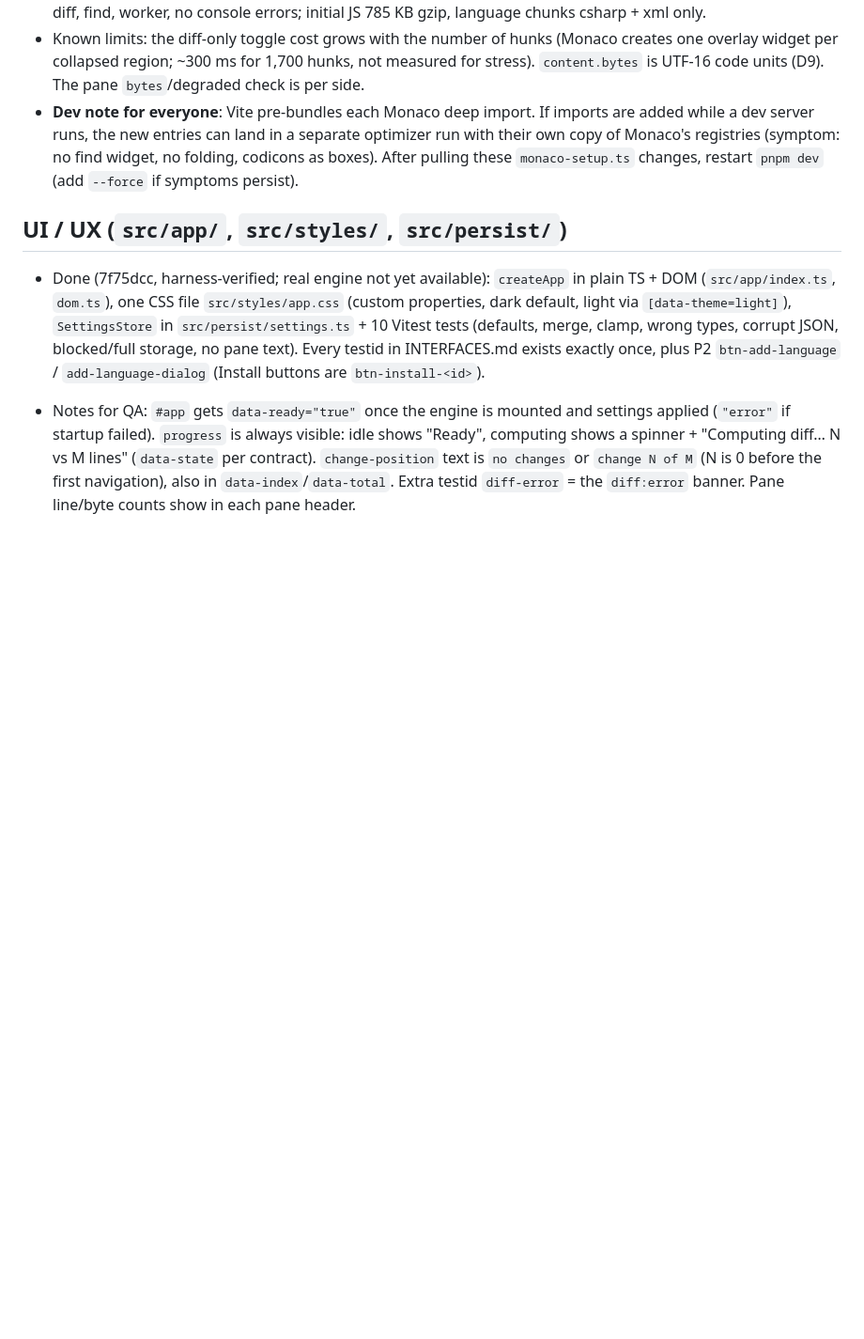
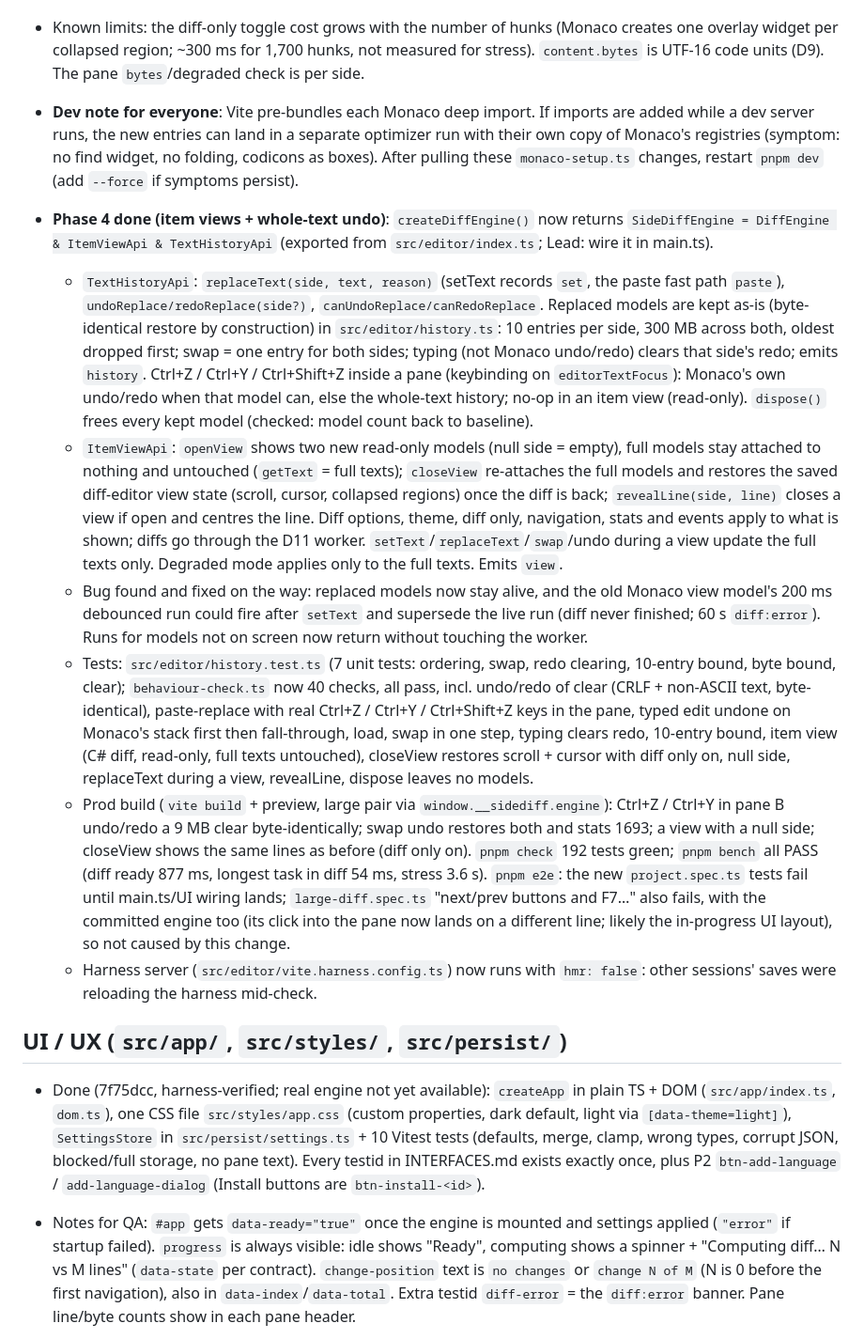
Before and after one commit to ParkerTonra/sidediff, a Markdown page: docs/STATUS.md, the part around one of its changes. Shown at 94% size. Drawn GitHub-style; blank space fills up the shorter version.

Commit message:
docs(status): QA project fixture v3
Co-Authored-By: Claude Opus 5.5 <noreply@anthropic.com>

```diff
--- a/docs/STATUS.md
+++ b/docs/STATUS.md
@@ -30,6 +30,14 @@ Each agent keeps its own section current: **Doing**, **Done** (with what was mea
 - **Verified in a browser**: `behaviour-check.ts` (28 checks, all pass): whitespace options incl. ignore-all (getText unchanged), empty sides, nav wrap, diff-only separators collapse and expand on click, context lines up/down, getText byte-identical, swap mirrors stats, inline, no auto-inline at 700 px, find widget, folding, light theme, font size, Monaco's Alt+Up/Down and F7 unbound, big and small paste, `diff:start` on option changes, degraded enter/leave(`null`). QA's `pnpm e2e`: **25/25 pass** with this engine. Production build (`vite build` + preview) works: diff, find, worker, no console errors; initial JS 785 KB gzip, language chunks csharp + xml only.
 - Known limits: the diff-only toggle cost grows with the number of hunks (Monaco creates one overlay widget per collapsed region; ~300 ms for 1,700 hunks, not measured for stress). `content.bytes` is UTF-16 code units (D9). The pane `bytes`/degraded check is per side.
 - **Dev note for everyone**: Vite pre-bundles each Monaco deep import. If imports are added while a dev server runs, the new entries can land in a separate optimizer run with their own copy of Monaco's registries (symptom: no find widget, no folding, codicons as boxes). After pulling these `monaco-setup.ts` changes, restart `pnpm dev` (add `--force` if symptoms persist).
+
+- **Phase 4 done (item views + whole-text undo)**: `createDiffEngine()` now returns `SideDiffEngine = DiffEngine & ItemViewApi & TextHistoryApi` (exported from `src/editor/index.ts`; Lead: wire it in main.ts).
+  - `TextHistoryApi`: `replaceText(side, text, reason)` (setText records `set`, the paste fast path `paste`), `undoReplace/redoReplace(side?)`, `canUndoReplace/canRedoReplace`. Replaced models are kept as-is (byte-identical restore by construction) in `src/editor/history.ts`: 10 entries per side, 300 MB across both, oldest dropped first; swap = one entry for both sides; typing (not Monaco undo/redo) clears that side's redo; emits `history`. Ctrl+Z / Ctrl+Y / Ctrl+Shift+Z inside a pane (keybinding on `editorTextFocus`): Monaco's own undo/redo when that model can, else the whole-text history; no-op in an item view (read-only). `dispose()` frees every kept model (checked: model count back to baseline).
+  - `ItemViewApi`: `openView` shows two new read-only models (null side = empty), full models stay attached to nothing and untouched (`getText` = full texts); `closeView` re-attaches the full models and restores the saved diff-editor view state (scroll, cursor, collapsed regions) once the diff is back; `revealLine(side, line)` closes a view if open and centres the line. Diff options, theme, diff only, navigation, stats and events apply to what is shown; diffs go through the D11 worker. `setText`/`replaceText`/`swap`/undo during a view update the full texts only. Degraded mode applies only to the full texts. Emits `view`.
+  - Bug found and fixed on the way: replaced models now stay alive, and the old Monaco view model's 200 ms debounced run could fire after `setText` and supersede the live run (diff never finished; 60 s `diff:error`). Runs for models not on screen now return without touching the worker.
+  - Tests: `src/editor/history.test.ts` (7 unit tests: ordering, swap, redo clearing, 10-entry bound, byte bound, clear); `behaviour-check.ts` now 40 checks, all pass, incl. undo/redo of clear (CRLF + non-ASCII text, byte-identical), paste-replace with real Ctrl+Z / Ctrl+Y / Ctrl+Shift+Z keys in the pane, typed edit undone on Monaco's stack first then fall-through, load, swap in one step, typing clears redo, 10-entry bound, item view (C# diff, read-only, full texts untouched), closeView restores scroll + cursor with diff only on, null side, replaceText during a view, revealLine, dispose leaves no models.
+  - Prod build (`vite build` + preview, large pair via `window.__sidediff.engine`): Ctrl+Z / Ctrl+Y in pane B undo/redo a 9 MB clear byte-identically; swap undo restores both and stats 1693; a view with a null side; closeView shows the same lines as before (diff only on). `pnpm check` 192 tests green; `pnpm bench` all PASS (diff ready 877 ms, longest task in diff 54 ms, stress 3.6 s). `pnpm e2e`: the new `project.spec.ts` tests fail until main.ts/UI wiring lands; `large-diff.spec.ts` "next/prev buttons and F7…" also fails, with the committed engine too (its click into the pane now lands on a different line; likely the in-progress UI layout), so not caused by this change.
+  - Harness server (`src/editor/vite.harness.config.ts`) now runs with `hmr: false`: other sessions' saves were reloading the harness mid-check.
 
 ## UI / UX (`src/app/`, `src/styles/`, `src/persist/`)
 - Done (7f75dcc, harness-verified; real engine not yet available): `createApp` in plain TS + DOM (`src/app/index.ts`, `dom.ts`), one CSS file `src/styles/app.css` (custom properties, dark default, light via `[data-theme=light]`), `SettingsStore` in `src/persist/settings.ts` + 10 Vitest tests (defaults, merge, clamp, wrong types, corrupt JSON, blocked/full storage, no pane text). Every testid in INTERFACES.md exists exactly once, plus P2 `btn-add-language` / `add-language-dialog` (Install buttons are `btn-install-<id>`).
```
Also changed, not shown: other parts of docs/STATUS.md (+1 -0 lines).
